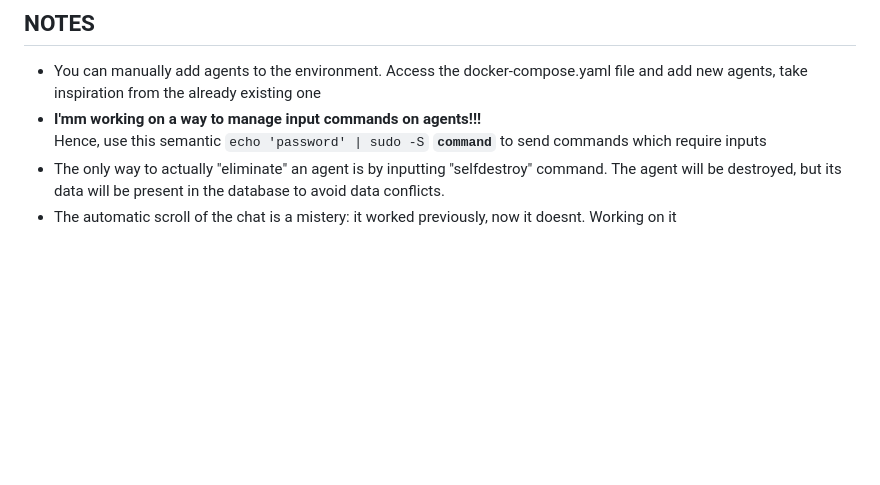
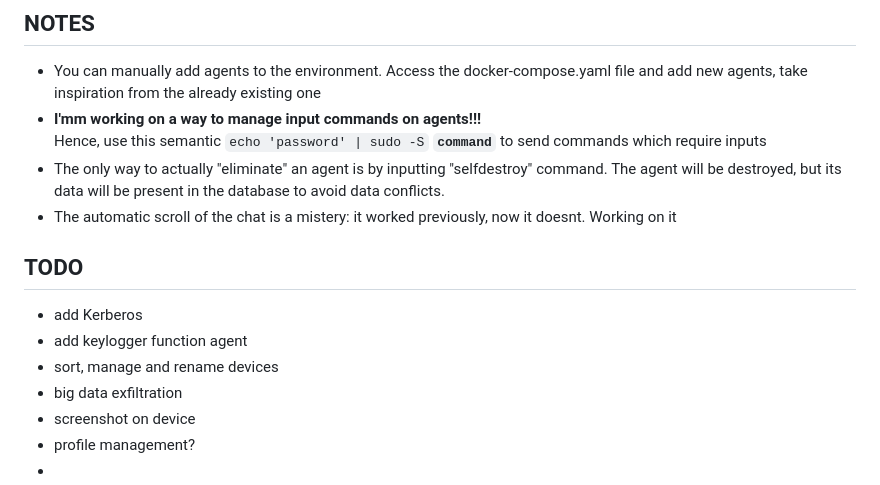
Before and after one commit to AdriIT/C2-Server-Framework, a Markdown page: README.md, the part around one of its changes. Rendered like a GitHub page; blank space fills up the shorter version.

```diff
--- a/README.md
+++ b/README.md
@@ -46,3 +46,13 @@ To shut down the environment run `docker-compose down`.
 Hence, use this semantic `echo 'password' | sudo -S` __`command`__ to send commands which require inputs
 - The only way to actually "eliminate" an agent is by inputting "selfdestroy" command. The agent will be destroyed, but its data will be present in the database to avoid data conflicts.
 - The automatic scroll of the chat is a mistery: it worked previously, now it doesnt. Working on it
+
+
+## TODO
+- add Kerberos
+- add keylogger function agent
+- sort, manage and rename devices
+- big data exfiltration
+- screenshot on device
+- profile management?
+-
```
Also changed, not shown: other parts of README.md (+4 -4 lines).
